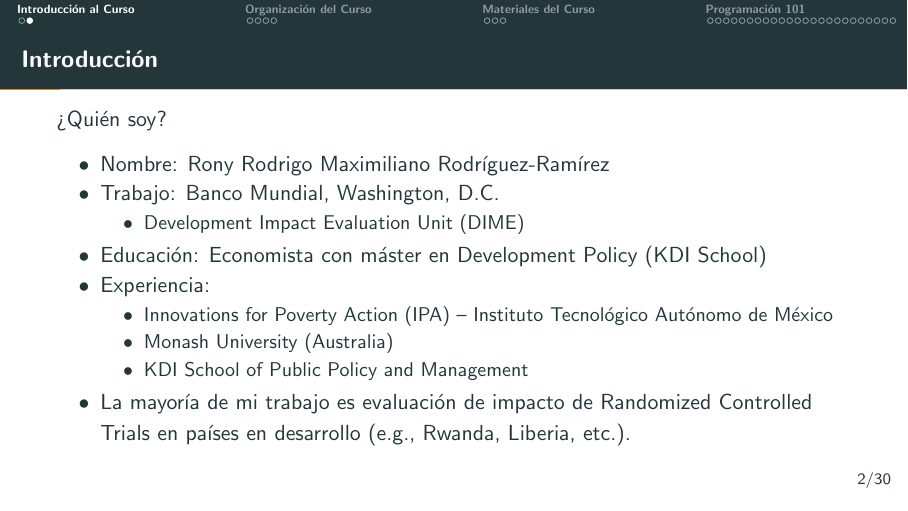
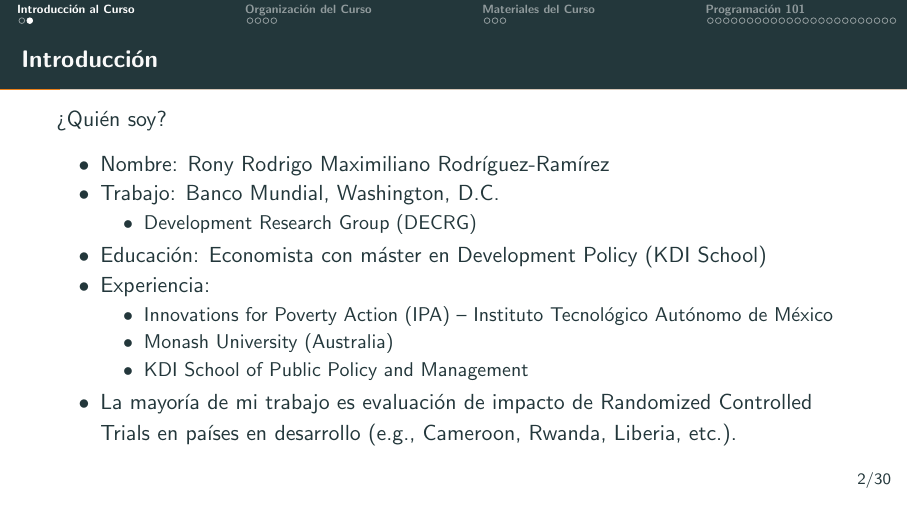
Before and after one commit to lambda-stata/course-materials, LaTeX slides (lectures/01-programming-intro/01-programming-intro.tex): page 3 of 35. Compiled offline with pdfLaTeX.

Commit message:
:pencil: updated 1st day

```diff
--- a/lectures/01-programming-intro/01-programming-intro.tex
+++ b/lectures/01-programming-intro/01-programming-intro.tex
@@ -63,7 +63,7 @@
 		\item Nombre: Rony Rodrigo Maximiliano Rodríguez-Ramírez
 		\item Trabajo: Banco Mundial, Washington, D.C.
 		\begin{itemize}
-			\item Development Impact Evaluation Unit (DIME)
+			\item Development Research Group (DECRG)
 		\end{itemize}
 		\item Educación: Economista con máster en Development Policy (KDI School)
 		\item Experiencia:
@@ -72,7 +72,7 @@
 			\item Monash University (Australia)
 			\item KDI School of Public Policy and Management
 		\end{itemize}
-		\item La mayoría de mi trabajo es evaluación de impacto de Randomized Controlled Trials en países en desarrollo (e.g., Rwanda, Liberia, etc.).
+		\item La mayoría de mi trabajo es evaluación de impacto de Randomized Controlled Trials en países en desarrollo (e.g., Cameroon, Rwanda, Liberia, etc.).
 	\end{itemize}
 \end{frame}
 %-----------------------------------------------
```
Also changed, not shown: lectures/01-programming-intro/01-programming-intro.pdf, lectures/01-programming-intro/01-programming-intro.tex (2 more changed lines).
